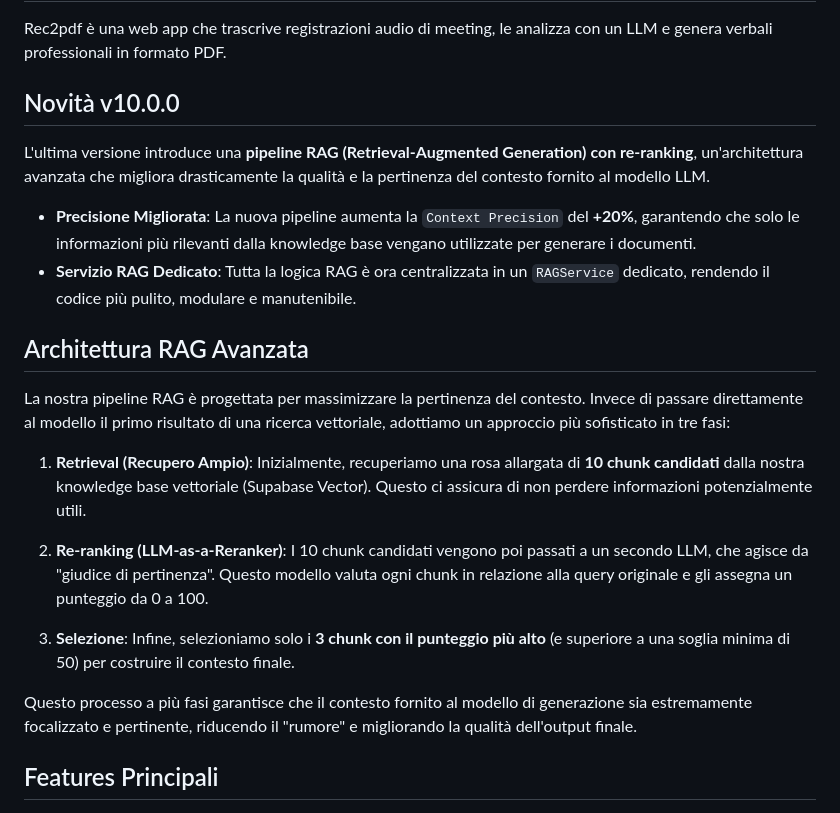
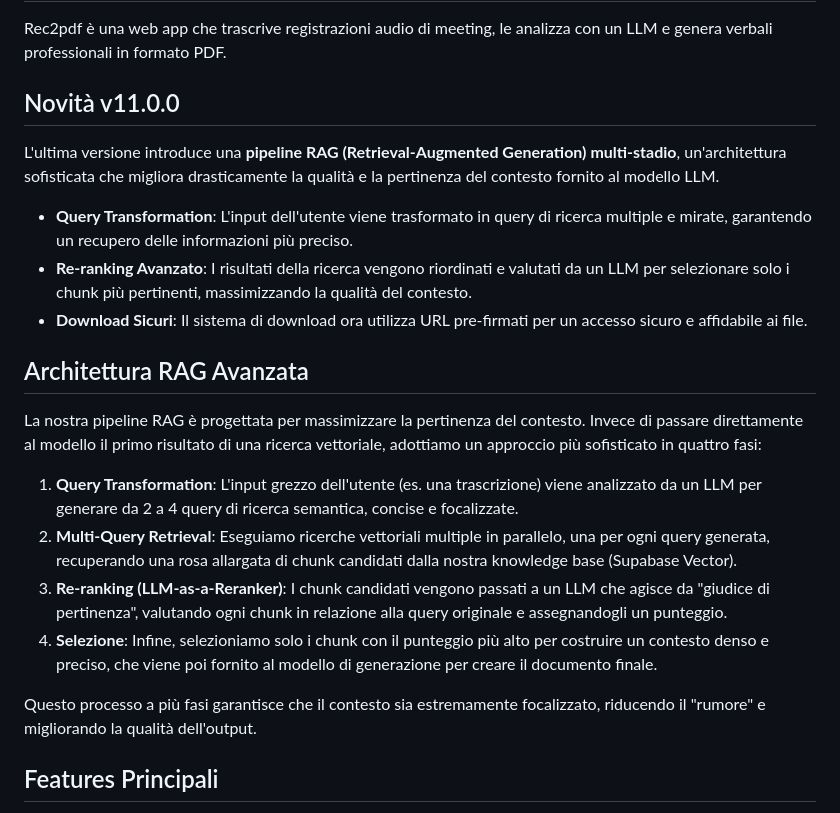
Before and after one commit to krea424/Rec2pdf, a Markdown page: README.md, the part around the change. Rendered like a GitHub page.

Commit message:
modificati readme.md e changelog.md

```diff
--- a/README.md
+++ b/README.md
@@ -2,24 +2,24 @@
 
 Rec2pdf è una web app che trascrive registrazioni audio di meeting, le analizza con un LLM e genera verbali professionali in formato PDF.
 
-## Novità v10.0.0
+## Novità v11.0.0
 
-L'ultima versione introduce una **pipeline RAG (Retrieval-Augmented Generation) con re-ranking**, un'architettura avanzata che migliora drasticamente la qualità e la pertinenza del contesto fornito al modello LLM.
+L'ultima versione introduce una **pipeline RAG (Retrieval-Augmented Generation) multi-stadio**, un'architettura sofisticata che migliora drasticamente la qualità e la pertinenza del contesto fornito al modello LLM.
 
-- **Precisione Migliorata**: La nuova pipeline aumenta la `Context Precision` del **+20%**, garantendo che solo le informazioni più rilevanti dalla knowledge base vengano utilizzate per generare i documenti.
-- **Servizio RAG Dedicato**: Tutta la logica RAG è ora centralizzata in un `RAGService` dedicato, rendendo il codice più pulito, modulare e manutenibile.
+- **Query Transformation**: L'input dell'utente viene trasformato in query di ricerca multiple e mirate, garantendo un recupero delle informazioni più preciso.
+- **Re-ranking Avanzato**: I risultati della ricerca vengono riordinati e valutati da un LLM per selezionare solo i chunk più pertinenti, massimizzando la qualità del contesto.
+- **Download Sicuri**: Il sistema di download ora utilizza URL pre-firmati per un accesso sicuro e affidabile ai file.
 
 ## Architettura RAG Avanzata
 
-La nostra pipeline RAG è progettata per massimizzare la pertinenza del contesto. Invece di passare direttamente al modello il primo risultato di una ricerca vettoriale, adottiamo un approccio più sofisticato in tre fasi:
+La nostra pipeline RAG è progettata per massimizzare la pertinenza del contesto. Invece di passare direttamente al modello il primo risultato di una ricerca vettoriale, adottiamo un approccio più sofisticato in quattro fasi:
 
-1.  **Retrieval (Recupero Ampio)**: Inizialmente, recuperiamo una rosa allargata di **10 chunk candidati** dalla nostra knowledge base vettoriale (Supabase Vector). Questo ci assicura di non perdere informazioni potenzialmente utili.
+1.  **Query Transformation**: L'input grezzo dell'utente (es. una trascrizione) viene analizzato da un LLM per generare da 2 a 4 query di ricerca semantica, concise e focalizzate.
+2.  **Multi-Query Retrieval**: Eseguiamo ricerche vettoriali multiple in parallelo, una per ogni query generata, recuperando una rosa allargata di chunk candidati dalla nostra knowledge base (Supabase Vector).
+3.  **Re-ranking (LLM-as-a-Reranker)**: I chunk candidati vengono passati a un LLM che agisce da "giudice di pertinenza", valutando ogni chunk in relazione alla query originale e assegnandogli un punteggio.
+4.  **Selezione**: Infine, selezioniamo solo i chunk con il punteggio più alto per costruire un contesto denso e preciso, che viene poi fornito al modello di generazione per creare il documento finale.
 
-2.  **Re-ranking (LLM-as-a-Reranker)**: I 10 chunk candidati vengono poi passati a un secondo LLM, che agisce da "giudice di pertinenza". Questo modello valuta ogni chunk in relazione alla query originale e gli assegna un punteggio da 0 a 100.
-
-3.  **Selezione**: Infine, selezioniamo solo i **3 chunk con il punteggio più alto** (e superiore a una soglia minima di 50) per costruire il contesto finale.
-
-Questo processo a più fasi garantisce che il contesto fornito al modello di generazione sia estremamente focalizzato e pertinente, riducendo il "rumore" e migliorando la qualità dell'output finale.
+Questo processo a più fasi garantisce che il contesto sia estremamente focalizzato, riducendo il "rumore" e migliorando la qualità dell'output.
 
 ## Features Principali
 
```
Also changed, not shown: CHANGELOG.md (+12 -0 lines).
